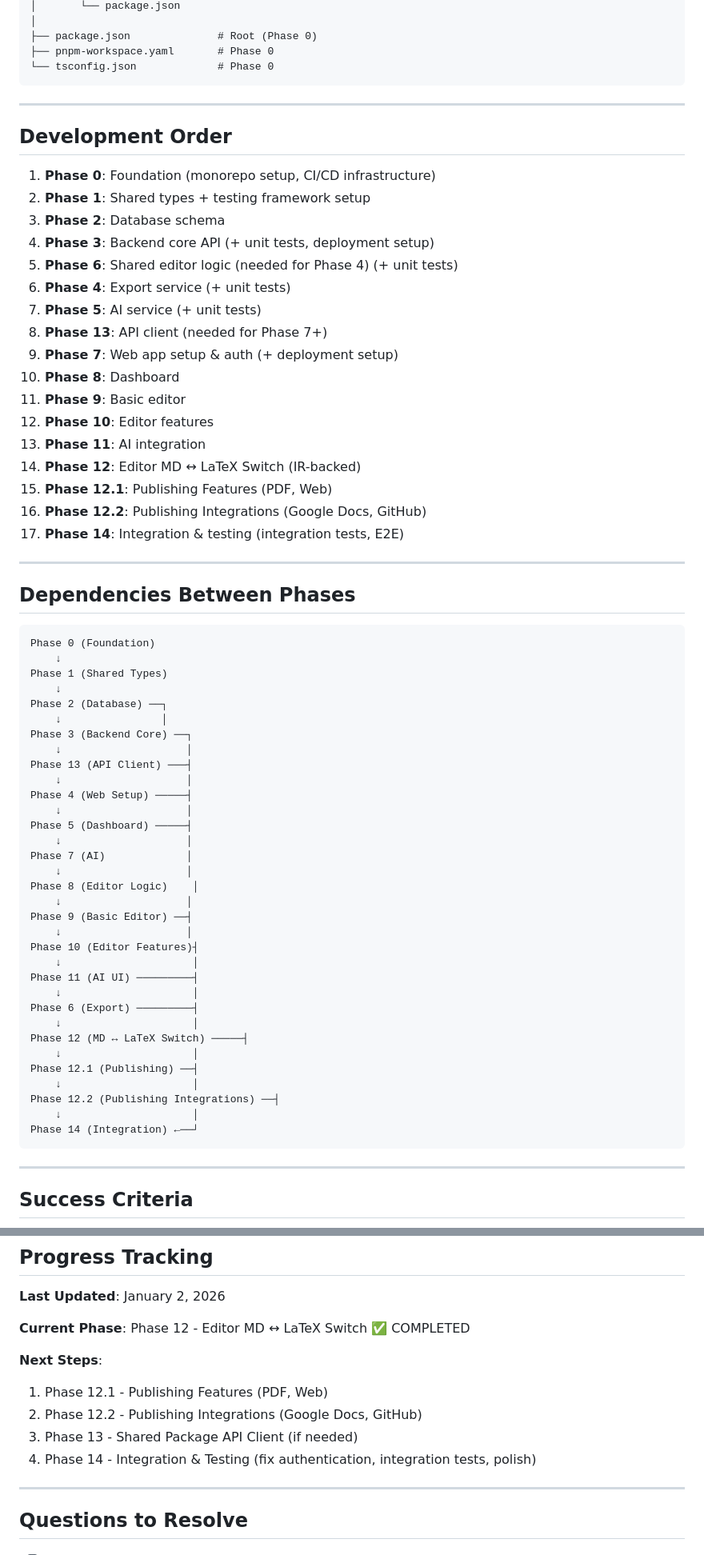
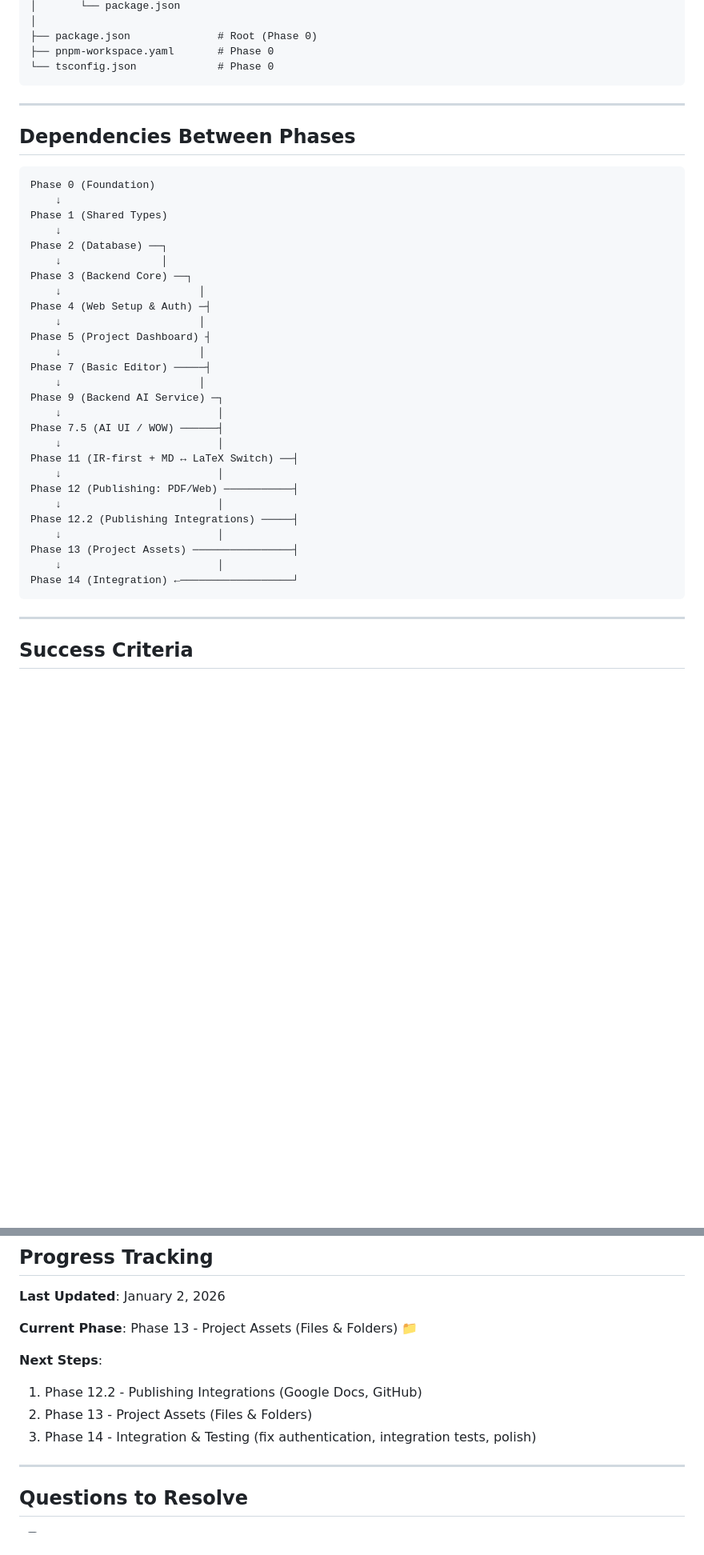
Before and after one commit to toorajhelmi/zadoox, a Markdown page: code/implementation/MVP_PLAN.md, 2 parts joined by grey strips. Shown at 80% size. Rendered like a GitHub page; blank space fills up the shorter version.

Commit message:
MVP: align dependencies after phase renumbering

````diff
--- a/code/implementation/MVP_PLAN.md
+++ b/code/implementation/MVP_PLAN.md
@@ -1268,29 +1212,6 @@ code/
 ├── pnpm-workspace.yaml       # Phase 0
 └── tsconfig.json             # Phase 0
 ```
-
----
-
-## Development Order
-
-1. **Phase 0**: Foundation (monorepo setup, CI/CD infrastructure)
-2. **Phase 1**: Shared types + testing framework setup
-3. **Phase 2**: Database schema
-4. **Phase 3**: Backend core API (+ unit tests, deployment setup)
-5. **Phase 6**: Shared editor logic (needed for Phase 4) (+ unit tests)
-6. **Phase 4**: Export service (+ unit tests)
-7. **Phase 5**: AI service (+ unit tests)
-8. **Phase 13**: API client (needed for Phase 7+)
-9. **Phase 7**: Web app setup & auth (+ deployment setup)
-10. **Phase 8**: Dashboard
-11. **Phase 9**: Basic editor
-12. **Phase 10**: Editor features
-13. **Phase 11**: AI integration
-14. **Phase 12**: Editor MD ↔ LaTeX Switch (IR-backed)
-15. **Phase 12.1**: Publishing Features (PDF, Web)
-16. **Phase 12.2**: Publishing Integrations (Google Docs, GitHub)
-17. **Phase 14**: Integration & testing (integration tests, E2E)
-
 ---
 
 ## Dependencies Between Phases
@@ -1303,32 +1224,26 @@ Phase 1 (Shared Types)
 Phase 2 (Database) ──┐
     ↓                │
 Phase 3 (Backend Core) ──┐
-    ↓                    │
-Phase 13 (API Client) ───┤
-    ↓                    │
-Phase 4 (Web Setup) ─────┤
-    ↓                    │
-Phase 5 (Dashboard) ─────┤
-    ↓                    │
-Phase 7 (AI)             │
-    ↓                    │
-Phase 8 (Editor Logic)    │
-    ↓                    │
-Phase 9 (Basic Editor) ──┤
-    ↓                    │
-Phase 10 (Editor Features)┤
-    ↓                     │
-Phase 11 (AI UI) ─────────┤
-    ↓                     │
-Phase 6 (Export) ─────────┤
-    ↓                     │
-Phase 12 (MD ↔ LaTeX Switch) ─────┤
-    ↓                     │
-Phase 12.1 (Publishing) ──┤
-    ↓                     │
-Phase 12.2 (Publishing Integrations) ──┤
-    ↓                     │
-Phase 14 (Integration) ←──┘
+    ↓                      │
+Phase 4 (Web Setup & Auth) ─┤
+    ↓                      │
+Phase 5 (Project Dashboard) ┤
+    ↓                      │
+Phase 7 (Basic Editor) ─────┤
+    ↓                      │
+Phase 9 (Backend AI Service) ─┐
+    ↓                         │
+Phase 7.5 (AI UI / WOW) ──────┤
+    ↓                         │
+Phase 11 (IR-first + MD ↔ LaTeX Switch) ──┤
+    ↓                         │
+Phase 12 (Publishing: PDF/Web) ───────────┤
+    ↓                         │
+Phase 12.2 (Publishing Integrations) ─────┤
+    ↓                         │
+Phase 13 (Project Assets) ────────────────┤
+    ↓                         │
+Phase 14 (Integration) ←──────────────────┘
 ```
 
 ---
@@ -1371,13 +1286,12 @@ Phase 14 (Integration) ←──┘
 
 **Last Updated**: January 2, 2026
 
-**Current Phase**: Phase 12 - Editor MD ↔ LaTeX Switch ✅ COMPLETED
+**Current Phase**: Phase 13 - Project Assets (Files & Folders) 📁
 
 **Next Steps**:
-1. Phase 12.1 - Publishing Features (PDF, Web)
-2. Phase 12.2 - Publishing Integrations (Google Docs, GitHub)
-3. Phase 13 - Shared Package API Client (if needed)
-4. Phase 14 - Integration & Testing (fix authentication, integration tests, polish)
+1. Phase 12.2 - Publishing Integrations (Google Docs, GitHub)
+2. Phase 13 - Project Assets (Files & Folders)
+3. Phase 14 - Integration & Testing (fix authentication, integration tests, polish)
 
 ---
 
````
Also changed, not shown: other parts of code/implementation/MVP_PLAN.md (+9 -65 lines).
